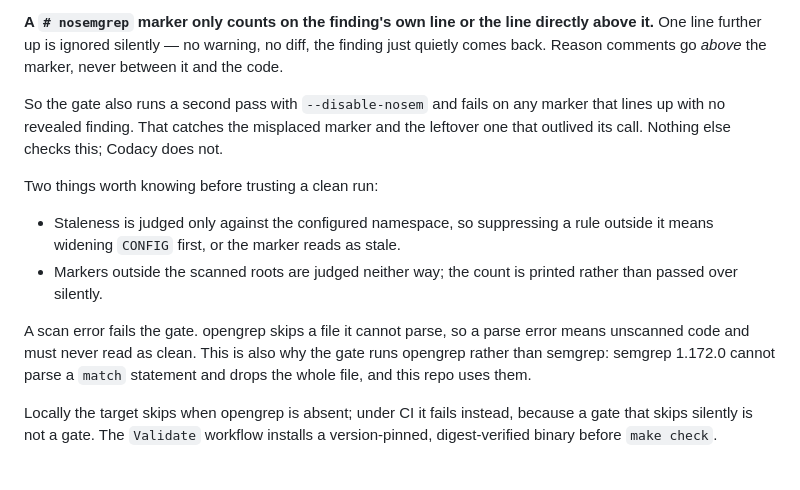
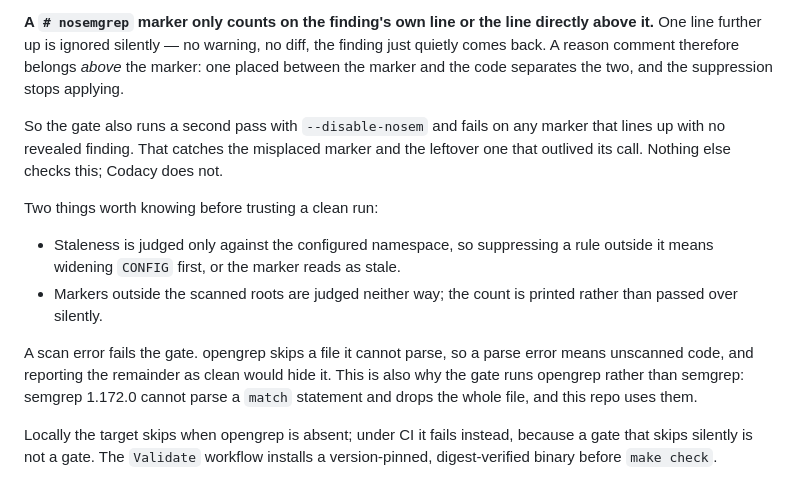
Before and after one commit to ivuorinen/skills, a Markdown page: CLAUDE.md, the part around the change. GitHub-like rendering.

Commit message:
docs: state the marker and scan-error rules as consequences
Codacy flagged two new BestPractice issues on the section added in the previous
commit, both "Absolute rule without escape hatch" — the same rule that cost four
findings earlier in this branch series, reintroduced by writing the new prose as
prohibitions.

Same fix as before: say what happens rather than what is forbidden. A reason
comment between the marker and the code separates them and the suppression stops
applying; reporting the remainder clean after a parse error would hide the
unscanned file. Both carry the same information without the absolute form.

```diff
--- a/CLAUDE.md
+++ b/CLAUDE.md
@@ -167,8 +167,9 @@ which engine was actually reporting. `make opengrep` runs
 
 **A `# nosemgrep` marker only counts on the finding's own line or the line
 directly above it.** One line further up is ignored silently — no warning, no
-diff, the finding just quietly comes back. Reason comments go *above* the
-marker, never between it and the code.
+diff, the finding just quietly comes back. A reason comment therefore belongs
+*above* the marker: one placed between the marker and the code separates the
+two, and the suppression stops applying.
 
 So the gate also runs a second pass with `--disable-nosem` and fails on any
 marker that lines up with no revealed finding. That catches the misplaced marker
@@ -183,9 +184,10 @@ Two things worth knowing before trusting a clean run:
   rather than passed over silently.
 
 A scan error fails the gate. opengrep skips a file it cannot parse, so a parse
-error means unscanned code and must never read as clean. This is also why the
-gate runs opengrep rather than semgrep: semgrep 1.172.0 cannot parse a `match`
-statement and drops the whole file, and this repo uses them.
+error means unscanned code, and reporting the remainder as clean would hide it.
+This is also why the gate runs opengrep rather than semgrep: semgrep 1.172.0
+cannot parse a `match` statement and drops the whole file, and this repo uses
+them.
 
 Locally the target skips when opengrep is absent; under CI it fails instead,
 because a gate that skips silently is not a gate. The `Validate` workflow
```
